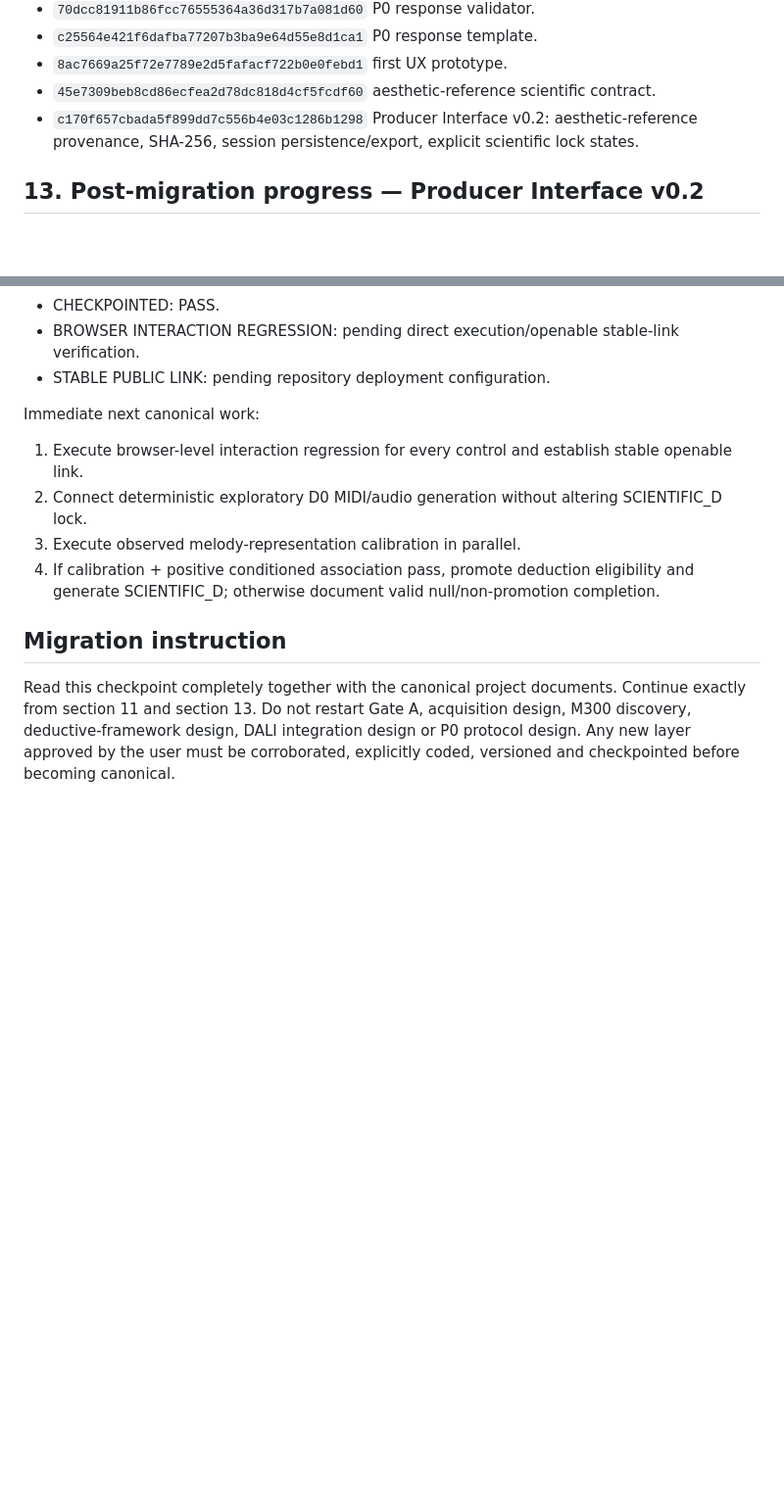
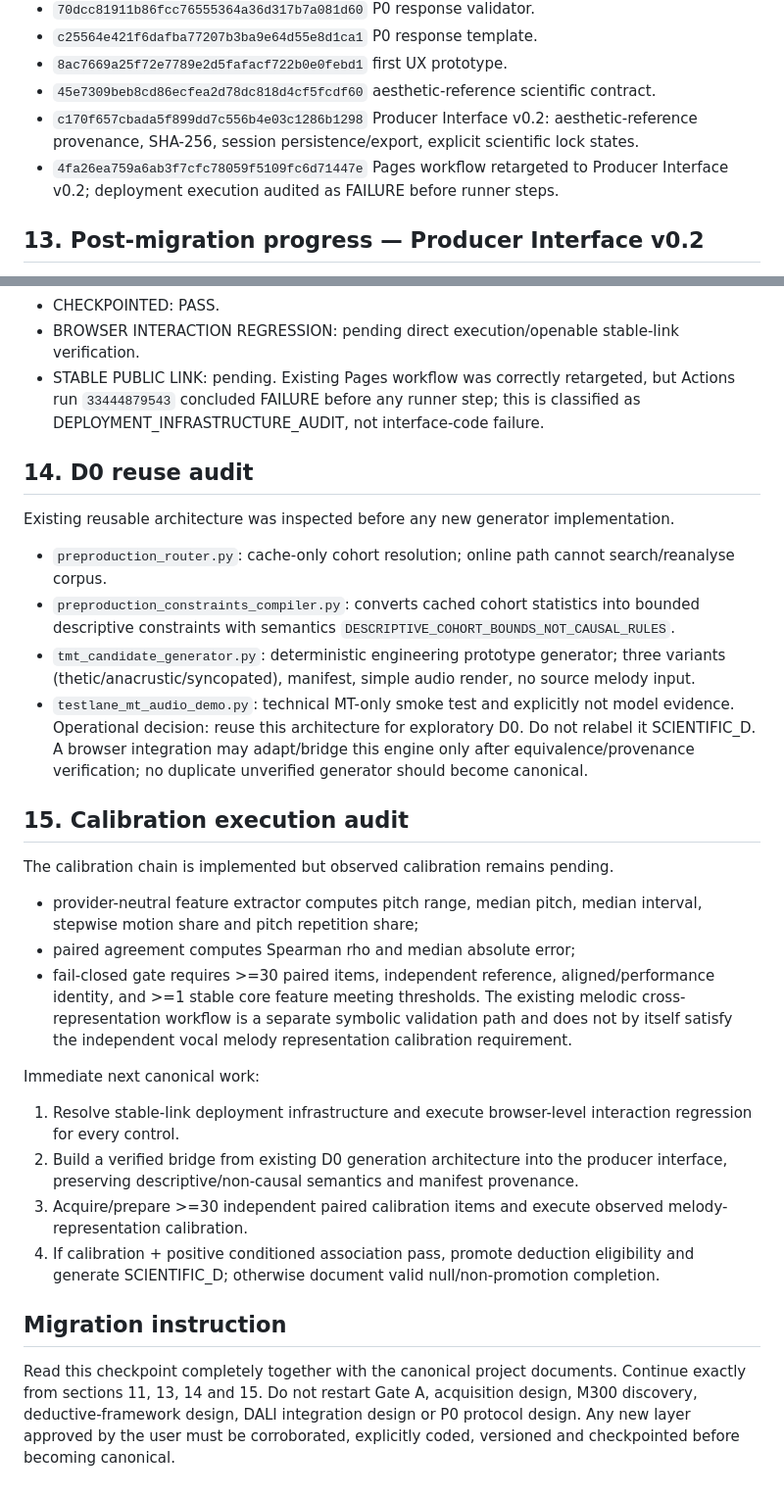
Before and after one commit to basspauloandres-svg/hooklab-time, a Markdown page: CHECKPOINTS/MIGRATION_CHECKPOINT_2026-08-31_v1.md, 2 parts joined by grey strips. Shown at 98% size. Rendered like a GitHub page; blank space fills up the shorter version.

Commit message:
Record Producer Interface Pages deployment audit

```diff
--- a/CHECKPOINTS/MIGRATION_CHECKPOINT_2026-08-31_v1.md
+++ b/CHECKPOINTS/MIGRATION_CHECKPOINT_2026-08-31_v1.md
@@ -108,6 +108,7 @@ F. final regression/checkpoint/documentation.
 - `8ac7669a25f72e7789e2d5fafacf722b0e0febd1` first UX prototype.
 - `45e7309beb8cd86ecfea2d78dc818d4cf5fcdf60` aesthetic-reference scientific contract.
 - `c170f657cbada5f899dd7c556b4e03c1286b1298` Producer Interface v0.2: aesthetic-reference provenance, SHA-256, session persistence/export, explicit scientific lock states.
+- `4fa26ea759a6ab3f7cfc78059f5109fc6d71447e` Pages workflow retargeted to Producer Interface v0.2; deployment execution audited as FAILURE before runner steps.
 
 ## 13. Post-migration progress — Producer Interface v0.2
 Approved implementation layer: `AESTHETIC_REFERENCE v0.2`.
@@ -131,13 +132,28 @@ Verification status:
 - PROVENANCE CONTRACT: PASS by explicit fields and UI declaration.
 - CHECKPOINTED: PASS.
 - BROWSER INTERACTION REGRESSION: pending direct execution/openable stable-link verification.
-- STABLE PUBLIC LINK: pending repository deployment configuration.
+- STABLE PUBLIC LINK: pending. Existing Pages workflow was correctly retargeted, but Actions run `33444879543` concluded FAILURE before any runner step; this is classified as DEPLOYMENT_INFRASTRUCTURE_AUDIT, not interface-code failure.
+
+## 14. D0 reuse audit
+Existing reusable architecture was inspected before any new generator implementation.
+- `preproduction_router.py`: cache-only cohort resolution; online path cannot search/reanalyse corpus.
+- `preproduction_constraints_compiler.py`: converts cached cohort statistics into bounded descriptive constraints with semantics `DESCRIPTIVE_COHORT_BOUNDS_NOT_CAUSAL_RULES`.
+- `tmt_candidate_generator.py`: deterministic engineering prototype generator; three variants (thetic/anacrustic/syncopated), manifest, simple audio render, no source melody input.
+- `testlane_mt_audio_demo.py`: technical MT-only smoke test and explicitly not model evidence.
+Operational decision: reuse this architecture for exploratory D0. Do not relabel it SCIENTIFIC_D. A browser integration may adapt/bridge this engine only after equivalence/provenance verification; no duplicate unverified generator should become canonical.
+
+## 15. Calibration execution audit
+The calibration chain is implemented but observed calibration remains pending.
+- provider-neutral feature extractor computes pitch range, median pitch, median interval, stepwise motion share and pitch repetition share;
+- paired agreement computes Spearman rho and median absolute error;
+- fail-closed gate requires >=30 paired items, independent reference, aligned/performance identity, and >=1 stable core feature meeting thresholds.
+The existing melodic cross-representation workflow is a separate symbolic validation path and does not by itself satisfy the independent vocal melody representation calibration requirement.
 
 Immediate next canonical work:
-1. Execute browser-level interaction regression for every control and establish stable openable link.
-2. Connect deterministic exploratory D0 MIDI/audio generation without altering SCIENTIFIC_D lock.
-3. Execute observed melody-representation calibration in parallel.
+1. Resolve stable-link deployment infrastructure and execute browser-level interaction regression for every control.
+2. Build a verified bridge from existing D0 generation architecture into the producer interface, preserving descriptive/non-causal semantics and manifest provenance.
+3. Acquire/prepare >=30 independent paired calibration items and execute observed melody-representation calibration.
 4. If calibration + positive conditioned association pass, promote deduction eligibility and generate SCIENTIFIC_D; otherwise document valid null/non-promotion completion.
 
 ## Migration instruction
-Read this checkpoint completely together with the canonical project documents. Continue exactly from section 11 and section 13. Do not restart Gate A, acquisition design, M300 discovery, deductive-framework design, DALI integration design or P0 protocol design. Any new layer approved by the user must be corroborated, explicitly coded, versioned and checkpointed before becoming canonical.
+Read this checkpoint completely together with the canonical project documents. Continue exactly from sections 11, 13, 14 and 15. Do not restart Gate A, acquisition design, M300 discovery, deductive-framework design, DALI integration design or P0 protocol design. Any new layer approved by the user must be corroborated, explicitly coded, versioned and checkpointed before becoming canonical.
```
